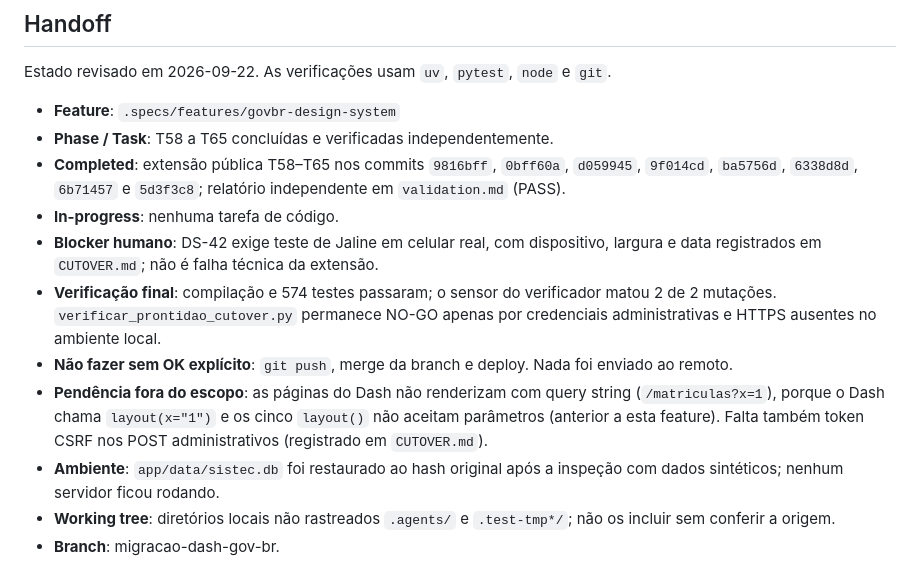
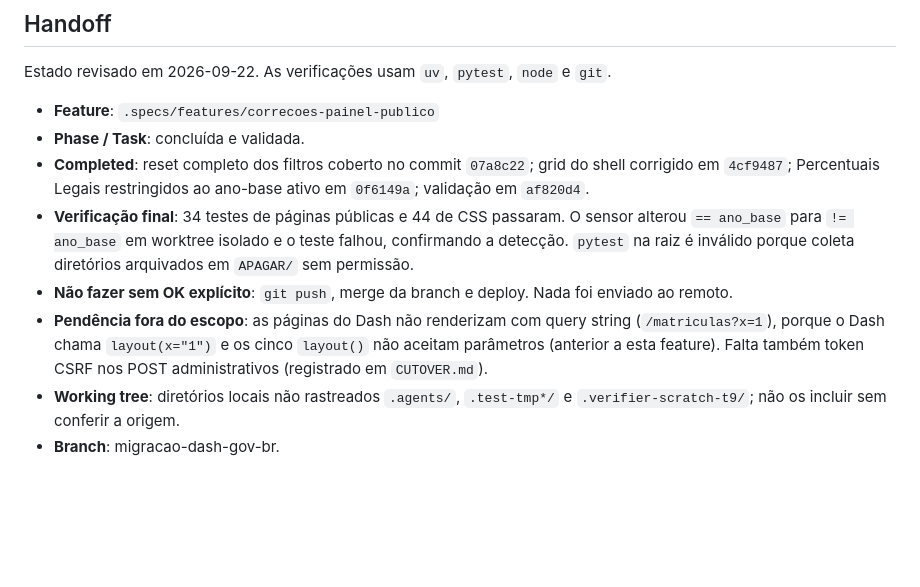
Before and after one commit to fabiodinizrossi/CalcSISTEC, a Markdown page: .specs/STATE.md, the part around the change. Rendered like a GitHub page; blank space fills up the shorter version.

Commit message:
docs(state): registra correções do painel público

```diff
--- a/.specs/STATE.md
+++ b/.specs/STATE.md
@@ -46,14 +46,11 @@
 
 Estado revisado em 2026-09-22. As verificações usam `uv`, `pytest`, `node` e `git`.
 
-- **Feature**: `.specs/features/govbr-design-system`
-- **Phase / Task**: T58 a T65 concluídas e verificadas independentemente.
-- **Completed**: extensão pública T58–T65 nos commits `9816bff`, `0bff60a`, `d059945`, `9f014cd`, `ba5756d`, `6338d8d`, `6b71457` e `5d3f3c8`; relatório independente em `validation.md` (PASS).
-- **In-progress**: nenhuma tarefa de código.
-- **Blocker humano**: DS-42 exige teste de Jaline em celular real, com dispositivo, largura e data registrados em `CUTOVER.md`; não é falha técnica da extensão.
-- **Verificação final**: compilação e 574 testes passaram; o sensor do verificador matou 2 de 2 mutações. `verificar_prontidao_cutover.py` permanece NO-GO apenas por credenciais administrativas e HTTPS ausentes no ambiente local.
+- **Feature**: `.specs/features/correcoes-painel-publico`
+- **Phase / Task**: concluída e validada.
+- **Completed**: reset completo dos filtros coberto no commit `07a8c22`; grid do shell corrigido em `4cf9487`; Percentuais Legais restringidos ao ano-base ativo em `0f6149a`; validação em `af820d4`.
+- **Verificação final**: 34 testes de páginas públicas e 44 de CSS passaram. O sensor alterou `== ano_base` para `!= ano_base` em worktree isolado e o teste falhou, confirmando a detecção. `pytest` na raiz é inválido porque coleta diretórios arquivados em `APAGAR/` sem permissão.
 - **Não fazer sem OK explícito**: `git push`, merge da branch e deploy. Nada foi enviado ao remoto.
 - **Pendência fora do escopo**: as páginas do Dash não renderizam com query string (`/matriculas?x=1`), porque o Dash chama `layout(x="1")` e os cinco `layout()` não aceitam parâmetros (anterior a esta feature). Falta também token CSRF nos POST administrativos (registrado em `CUTOVER.md`).
-- **Ambiente**: `app/data/sistec.db` foi restaurado ao hash original após a inspeção com dados sintéticos; nenhum servidor ficou rodando.
-- **Working tree**: diretórios locais não rastreados `.agents/` e `.test-tmp*/`; não os incluir sem conferir a origem.
+- **Working tree**: diretórios locais não rastreados `.agents/`, `.test-tmp*/` e `.verifier-scratch-t9/`; não os incluir sem conferir a origem.
 - **Branch**: migracao-dash-gov-br.
```
